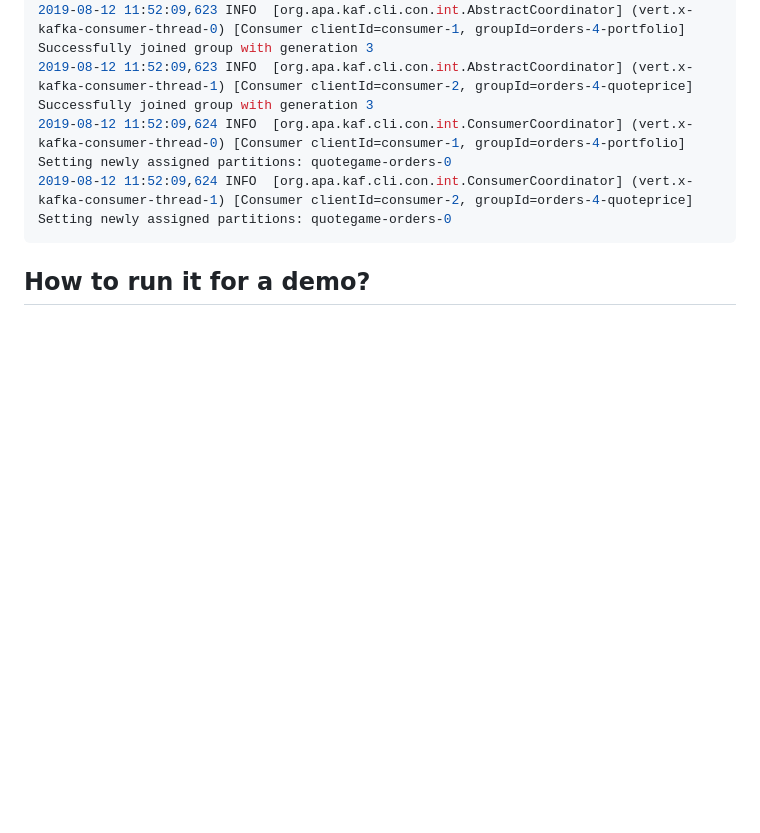
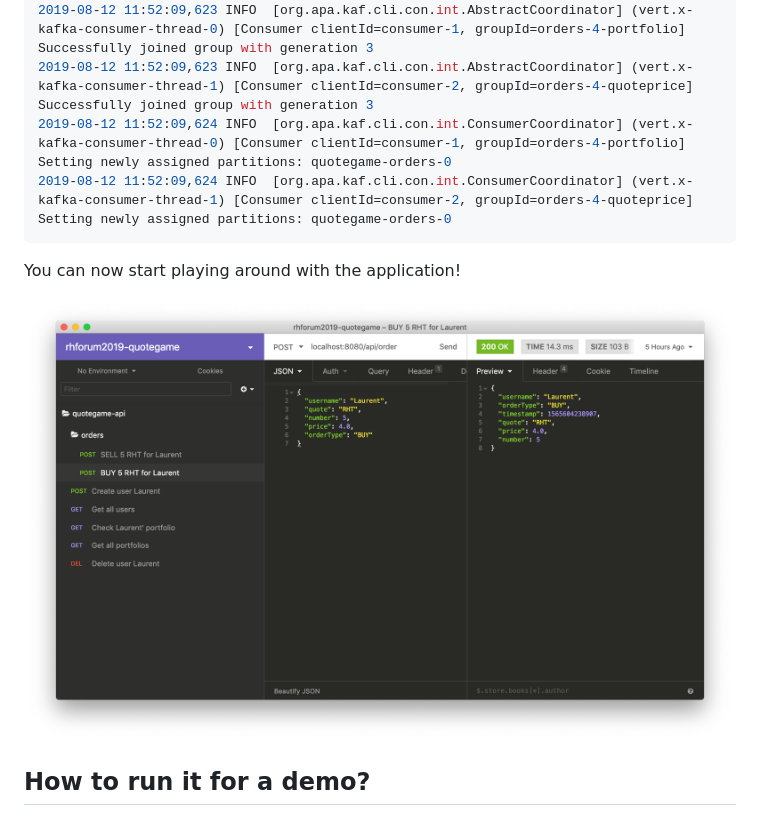
Before and after one commit to redhat-france-sa/rhforum-2019-quotegame, a Markdown page: README.md, the part around the change. GitHub-like rendering; pictures changed too: assets/insomnia.png (added); blank space fills up the shorter version.

Commit message:
Adding Insomnia documentation

````diff
--- a/README.md
+++ b/README.md
@@ -150,4 +150,8 @@ $ mvn compile quarkus:dev
 2019-08-12 11:52:09,624 INFO  [org.apa.kaf.cli.con.int.ConsumerCoordinator] (vert.x-kafka-consumer-thread-1) [Consumer clientId=consumer-2, groupId=orders-4-quoteprice] Setting newly assigned partitions: quotegame-orders-0
 ```
 
+You can now start playing around with the application!
+
+![](./assets/insomnia.png)
+
 ## How to run it for a demo?
````
